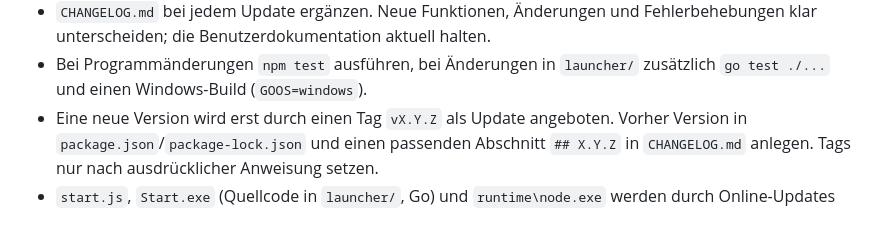
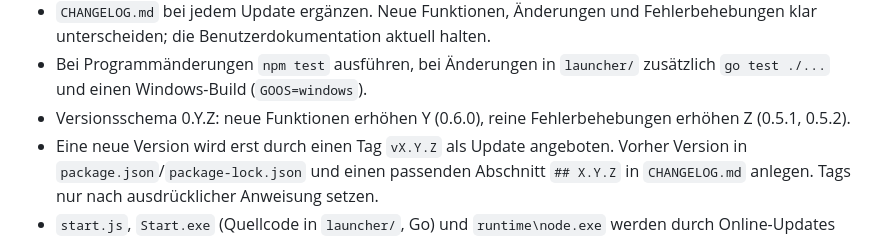
Before and after one commit to pfkonsumdigital/Monitoring-Basis, a Markdown page: AGENTS.md, the part around the change. GitHub-like rendering.

Commit message:
Versionsschema in den Projektvorgaben festhalten
Geändert:
- AGENTS.md: Versionsschema 0.Y.Z – neue Funktionen erhöhen Y (0.6.0),
  reine Fehlerbehebungen erhöhen Z (0.5.1, 0.5.2).

Prüfung:
- Nur Dokumentation, keine Programmänderung; kein neues Release.

Co-Authored-By: Claude Opus 5.5 <noreply@anthropic.com>
Claude-Session: https://claude.ai/code/session_01J66VCLKkzR6cq3vPpHFKpu

```diff
--- a/AGENTS.md
+++ b/AGENTS.md
@@ -13,6 +13,8 @@
   Fehlerbehebungen klar unterscheiden; die Benutzerdokumentation aktuell halten.
 - Bei Programmänderungen `npm test` ausführen, bei Änderungen in `launcher/`
   zusätzlich `go test ./...` und einen Windows-Build (`GOOS=windows`).
+- Versionsschema 0.Y.Z: neue Funktionen erhöhen Y (0.6.0), reine
+  Fehlerbehebungen erhöhen Z (0.5.1, 0.5.2).
 - Eine neue Version wird erst durch einen Tag `vX.Y.Z` als Update angeboten.
   Vorher Version in `package.json`/`package-lock.json` und einen passenden
   Abschnitt `## X.Y.Z` in `CHANGELOG.md` anlegen. Tags nur nach ausdrücklicher
```
